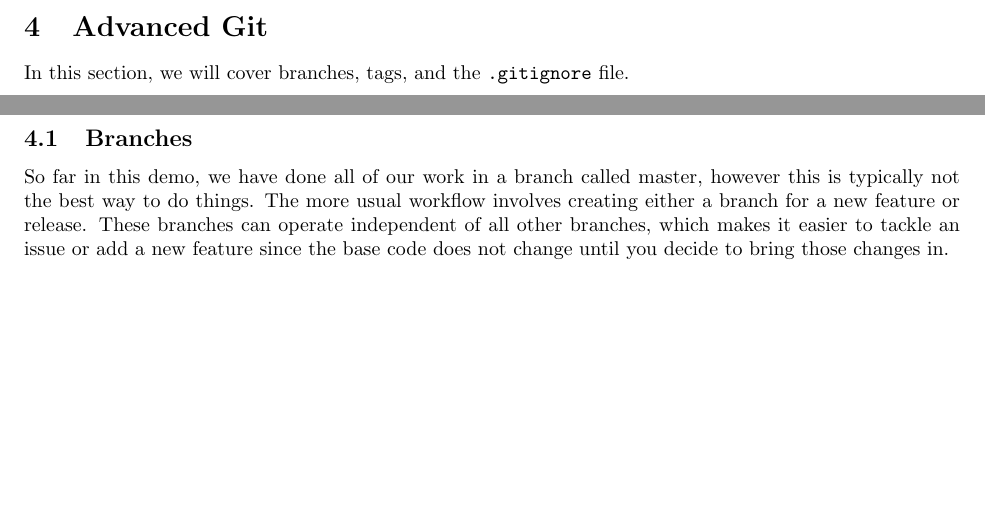
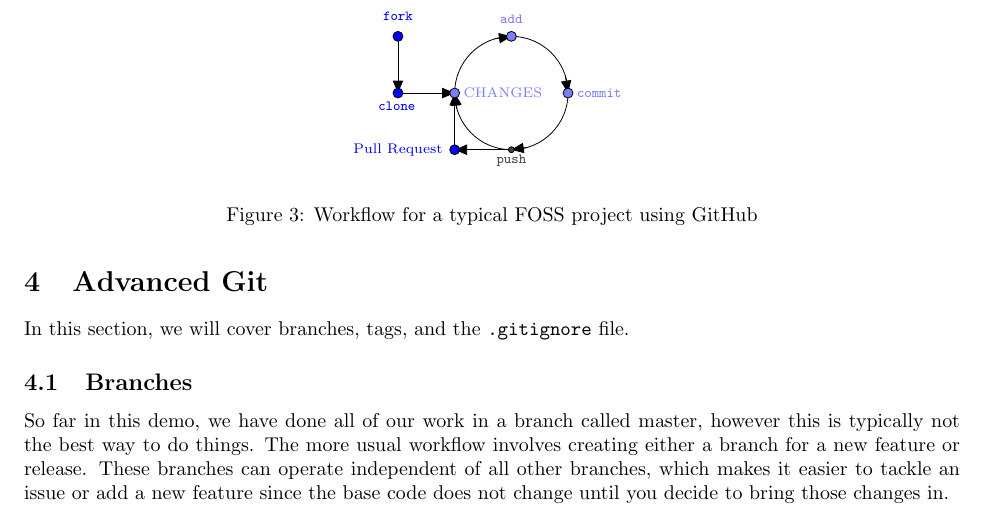
Before and after one commit to matt-mccarthy/cnu-foss-day-git, a LaTeX document (walkthrough/walkthrough.tex): two parts of pages 4 and 5 of 6 before the commit and part of page 5 of 7 after it, the two joined at a grey line, cut at the place of the change, the shorter picture padded with empty space. Compiled offline with pdfLaTeX.

Commit message:
Added workflow diagram for Github.

```diff
--- a/walkthrough/walkthrough.tex
+++ b/walkthrough/walkthrough.tex
@@ -249,6 +249,41 @@ For our purposes, GitHub did all of the work and so we can go ahead and click th
 And that's the last step for you to do.
 All that is left is for me to approve or deny the request.
 
+% Add workflow diagram.
+
+\begin{figure}[H]
+	\centering
+	\begin{tikzpicture}[line cap=round,line join=round,>=triangle 45,x=1.0cm,y=1.0cm]
+	\clip(0.2,0.5) rectangle (5.,3.5);
+	\draw(3.,2.) circle (1.cm);
+	\draw [->] (1.,2.) -- (2.,2.);
+	\draw [->] (2.7062144040845406,2.955871342614998) -- (3.,3.);
+	\draw [->] (3.9502651794615264,2.3114419507756674) -- (4.,2.);
+	\draw [->] (2.039158952729161,1.7228998703005047) -- (2.,2.);
+	\draw [->] (3.2799698178262338,1.0399911973808025) -- (3.,1.);
+	\draw [->] (1.,3.) -- (1.,2.);
+	\draw [->] (3.,1.) -- (2.,1.);
+	\draw [->] (2.,1.) -- (2.,2.);
+	\begin{scriptsize}
+	\draw [fill=qqqqff] (1.,2.) circle (2.5pt);
+	\draw[color=qqqqff] (0.9803305785123981,1.7674380165289278) node {\verb|clone|};
+	\draw [fill=xdxdff] (2.,2.) circle (2.5pt);
+	\draw[color=xdxdff] (2.85,2.0) node {CHANGES};
+	\draw [fill=xdxdff] (4.,2.) circle (2.5pt);
+	\draw[color=xdxdff] (4.55,2) node {\verb|commit|};
+	\draw [fill=xdxdff] (3.,3.) circle (2.5pt);
+	\draw[color=xdxdff] (3,3.3) node {\verb|add|};
+	\draw [fill=uuuuuu] (3.,1.) circle (1.5pt);
+	\draw[color=uuuuuu] (3,0.8) node {\verb|push|};
+	\draw [fill=qqqqff] (1.,3.) circle (2.5pt);
+	\draw[color=qqqqff] (1.,3.35) node {\verb|fork|};
+	\draw [fill=qqqqff] (2.,1.) circle (2.5pt);
+	\draw[color=qqqqff] (1.,1.) node {Pull Request};
+	\end{scriptsize}
+	\end{tikzpicture}
+	\caption{Workflow for a typical FOSS project using GitHub}
+\end{figure}
+
 \section{Advanced Git}
 
 In this section, we will cover branches, tags, and the \verb|.gitignore| file.
```
Also changed, not shown: walkthrough/walkthrough.pdf.
